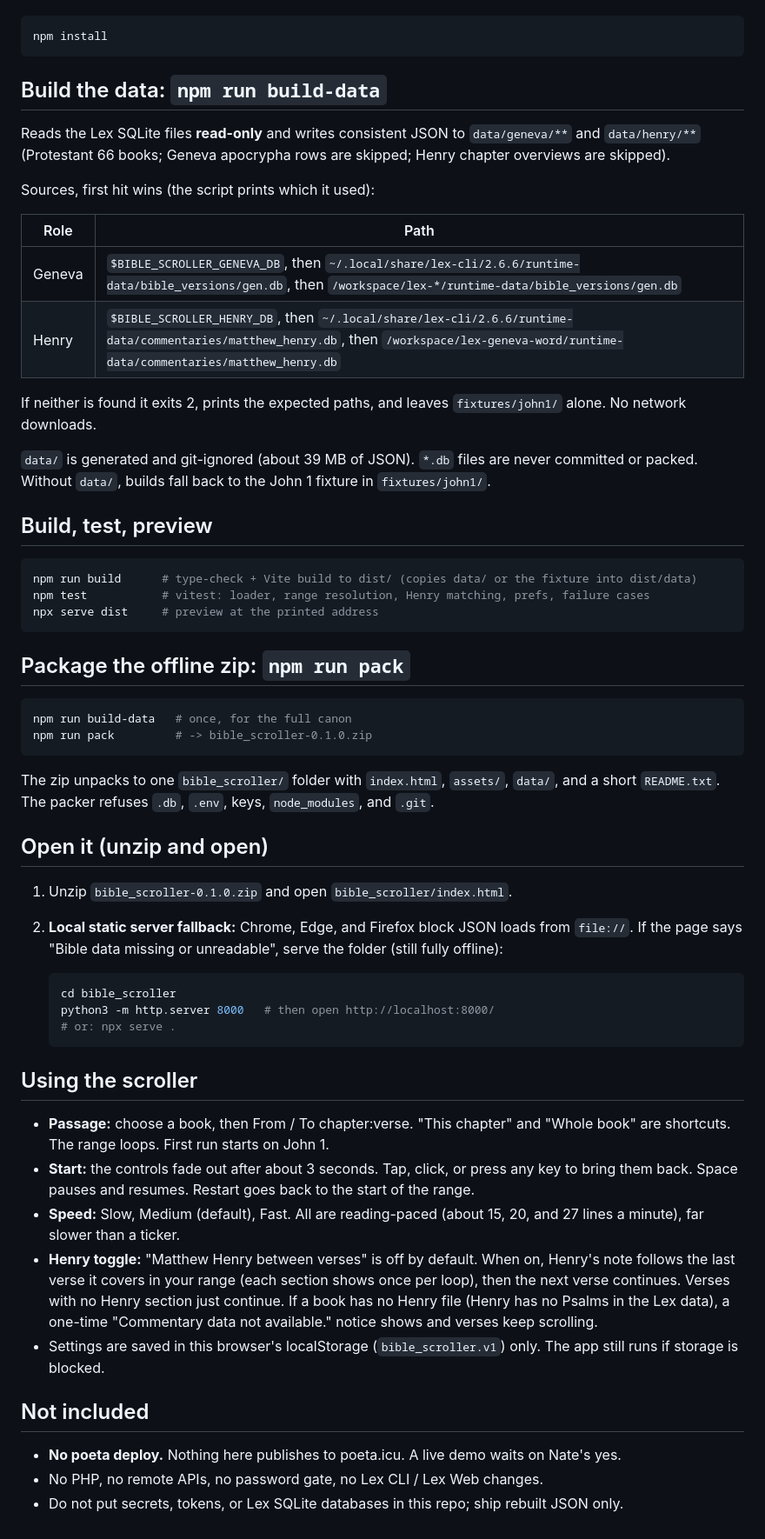
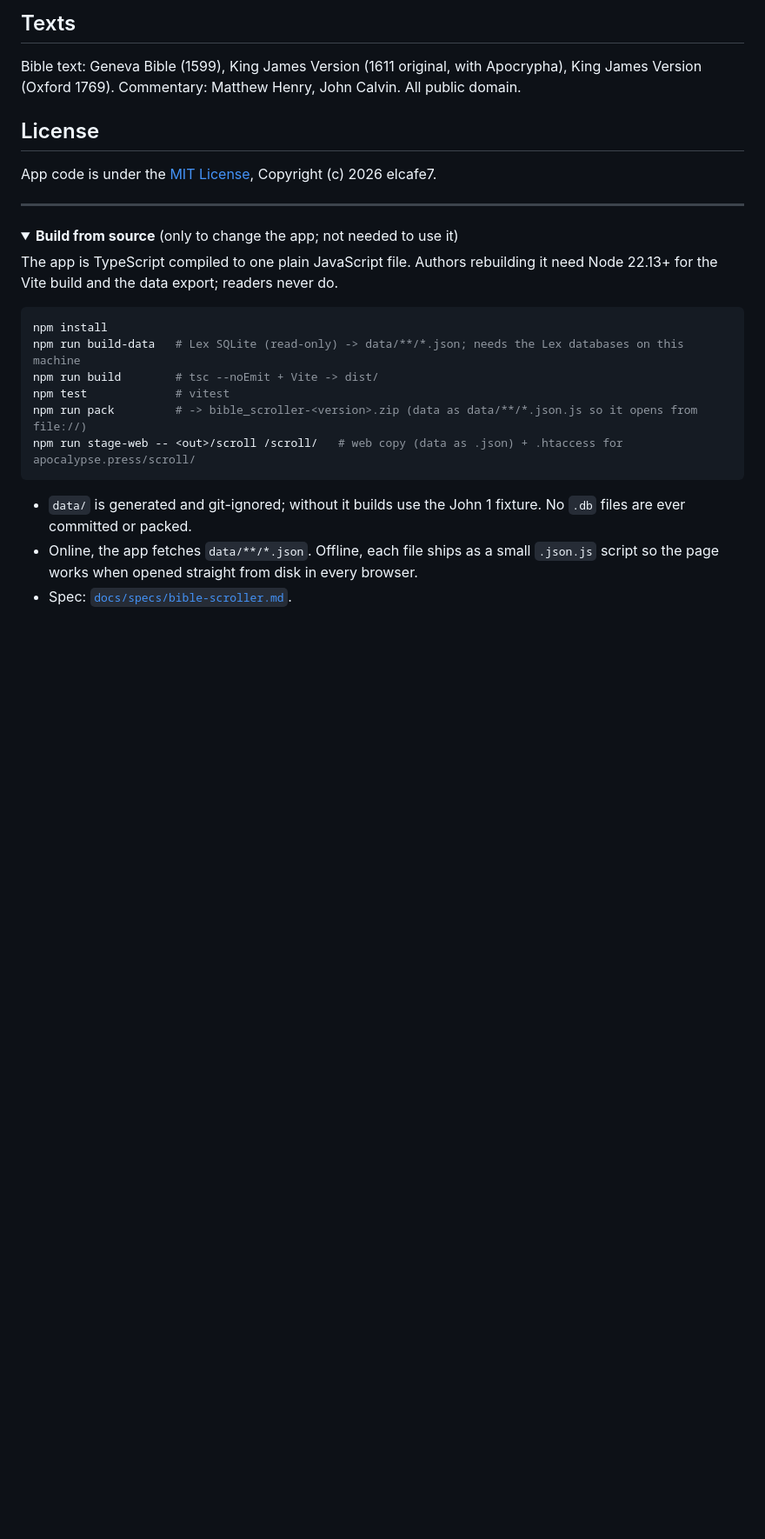
Before and after one commit to elcafe7/bible_scroller, a Markdown page: README.md, the part around one of its changes. Shown at 87% size. GitHub-like rendering; folded sections open; blank space fills up the shorter version.

Commit message:
README: public page (hero, links, screenshots, MIT, offline download)

````diff
--- a/README.md
+++ b/README.md
@@ -11,61 +63,29 @@ Private ambient Bible verse scroller: pick a Geneva 1599 book or passage, scroll
+## Texts
+
+Bible text: Geneva Bible (1599), King James Version (1611 original, with Apocrypha), King James Version (Oxford 1769). Commentary: Matthew Henry, John Calvin. All public domain.
+
+## License
+
+App code is under the [MIT License](LICENSE), Copyright (c) 2026 elcafe7.
+
+---
+
+<details>
+<summary><b>Build from source</b> (only to change the app; not needed to use it)</summary>
+
+The app is TypeScript compiled to one plain JavaScript file. Authors rebuilding it need Node 22.13+ for the Vite build and the data export; readers never do.
 
 ```bash
 npm install
+npm run build-data   # Lex SQLite (read-only) -> data/**/*.json; needs the Lex databases on this machine
+npm run build        # tsc --noEmit + Vite -> dist/
+npm test             # vitest
+npm run pack         # -> bible_scroller-<version>.zip (data as data/**/*.json.js so it opens from file://)
+npm run stage-web -- <out>/scroll /scroll/   # web copy (data as .json) + .htaccess for apocalypse.press/scroll/
 ```
 
-## Build the data: `npm run build-data`
+- `data/` is generated and git-ignored; without it builds use the John 1 fixture. No `.db` files are ever committed or packed.
+- Online, the app fetches `data/**/*.json`. Offline, each file ships as a small `.json.js` script so the page works when opened straight from disk in every browser.
+- Spec: [`docs/specs/bible-scroller.md`](docs/specs/bible-scroller.md).
 
-Reads the Lex SQLite files **read-only** and writes consistent JSON to `data/geneva/**` and `data/henry/**` (Protestant 66 books; Geneva apocrypha rows are skipped; Henry chapter overviews are skipped).
-
-Sources, first hit wins (the script prints which it used):
-
-| Role | Path |
-|---|---|
-| Geneva | `$BIBLE_SCROLLER_GENEVA_DB`, then `~/.local/share/lex-cli/2.6.6/runtime-data/bible_versions/gen.db`, then `/workspace/lex-*/runtime-data/bible_versions/gen.db` |
-| Henry | `$BIBLE_SCROLLER_HENRY_DB`, then `~/.local/share/lex-cli/2.6.6/runtime-data/commentaries/matthew_henry.db`, then `/workspace/lex-geneva-word/runtime-data/commentaries/matthew_henry.db` |
-
-If neither is found it exits 2, prints the expected paths, and leaves `fixtures/john1/` alone. No network downloads.
-
-`data/` is generated and git-ignored (about 39 MB of JSON). `*.db` files are never committed or packed. Without `data/`, builds fall back to the John 1 fixture in `fixtures/john1/`.
-
-## Build, test, preview
-
-```bash
-npm run build      # type-check + Vite build to dist/ (copies data/ or the fixture into dist/data)
-npm test           # vitest: loader, range resolution, Henry matching, prefs, failure cases
-npx serve dist     # preview at the printed address
-```
-
-## Package the offline zip: `npm run pack`
-
-```bash
-npm run build-data   # once, for the full canon
-npm run pack         # -> bible_scroller-0.1.0.zip
-```
-
-The zip unpacks to one `bible_scroller/` folder with `index.html`, `assets/`, `data/`, and a short `README.txt`. The packer refuses `.db`, `.env`, keys, `node_modules`, and `.git`.
-
-## Open it (unzip and open)
-
-1. Unzip `bible_scroller-0.1.0.zip` and open `bible_scroller/index.html`.
-2. **Local static server fallback:** Chrome, Edge, and Firefox block JSON loads from `file://`. If the page says "Bible data missing or unreadable", serve the folder (still fully offline):
-
-   ```bash
-   cd bible_scroller
-   python3 -m http.server 8000   # then open http://localhost:8000/
-   # or: npx serve .
-   ```
-
-## Using the scroller
-
-- **Passage:** choose a book, then From / To chapter:verse. "This chapter" and "Whole book" are shortcuts. The range loops. First run starts on John 1.
-- **Start:** the controls fade out after about 3 seconds. Tap, click, or press any key to bring them back. Space pauses and resumes. Restart goes back to the start of the range.
-- **Speed:** Slow, Medium (default), Fast. All are reading-paced (about 15, 20, and 27 lines a minute), far slower than a ticker.
-- **Henry toggle:** "Matthew Henry between verses" is off by default. When on, Henry's note follows the last verse it covers in your range (each section shows once per loop), then the next verse continues. Verses with no Henry section just continue. If a book has no Henry file (Henry has no Psalms in the Lex data), a one-time "Commentary data not available." notice shows and verses keep scrolling.
-- Settings are saved in this browser's localStorage (`bible_scroller.v1`) only. The app still runs if storage is blocked.
-
-## Not included
-
-- **No poeta deploy.** Nothing here publishes to poeta.icu. A live demo waits on Nate's yes.
-- No PHP, no remote APIs, no password gate, no Lex CLI / Lex Web changes.
-- Do not put secrets, tokens, or Lex SQLite databases in this repo; ship rebuilt JSON only.
+</details>
````
Also changed, not shown: other parts of README.md (+58 -6 lines), readme-assets/scroll-dark.png (added), readme-assets/scroll-phone.png (added), readme-assets/scroll-ticker.png (added), readme-assets/scroll-welcome.png (added).
